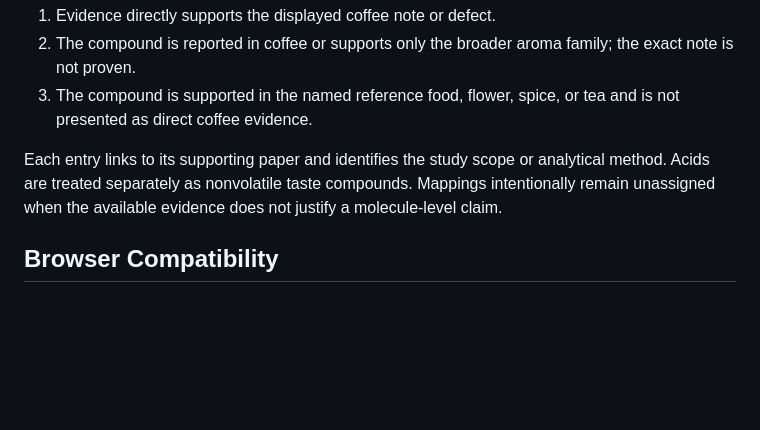
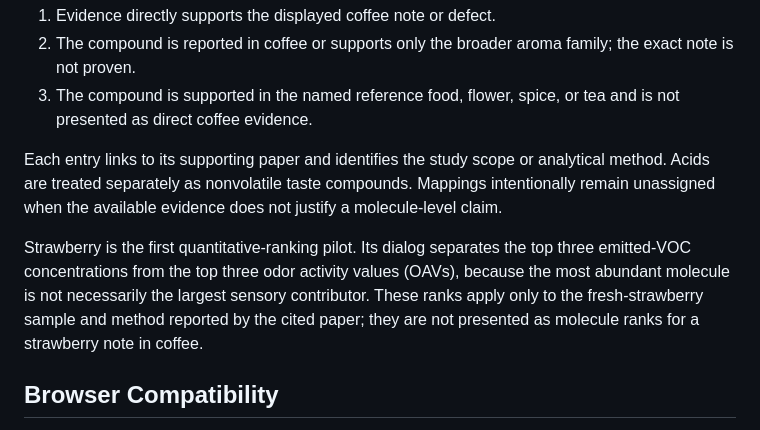
Before and after one commit to grint2000/coffee-sensory-wheel, a Markdown page: README.md, the part around the change. Rendered like a GitHub page; blank space fills up the shorter version.

Commit message:
Document quantitative ranking pilot

```diff
--- a/README.md
+++ b/README.md
@@ -26,6 +26,8 @@ Press and hold a flavor chip, or select its flask button, to inspect the evidenc
 3. The compound is supported in the named reference food, flower, spice, or tea and is not presented as direct coffee evidence.
 
 Each entry links to its supporting paper and identifies the study scope or analytical method. Acids are treated separately as nonvolatile taste compounds. Mappings intentionally remain unassigned when the available evidence does not justify a molecule-level claim.
+
+Strawberry is the first quantitative-ranking pilot. Its dialog separates the top three emitted-VOC concentrations from the top three odor activity values (OAVs), because the most abundant molecule is not necessarily the largest sensory contributor. These ranks apply only to the fresh-strawberry sample and method reported by the cited paper; they are not presented as molecule ranks for a strawberry note in coffee.
 
 ## Browser Compatibility
 
```
